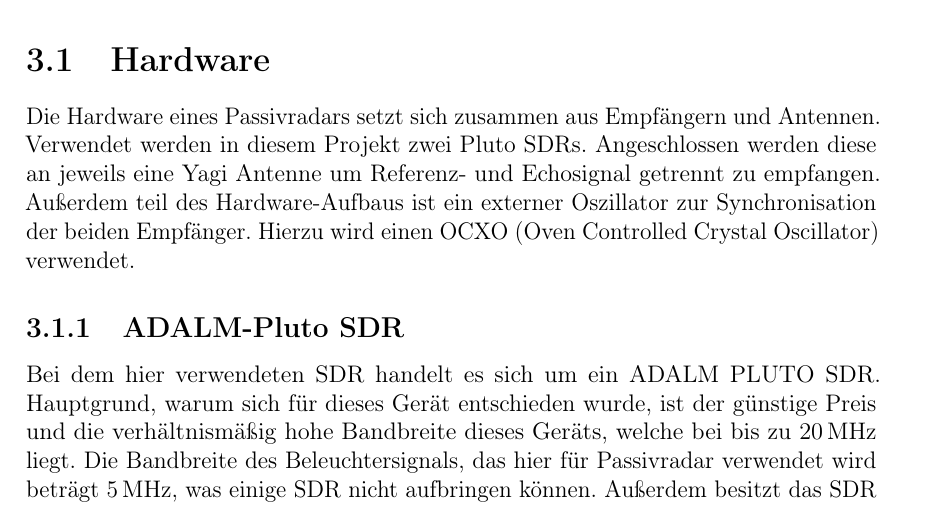
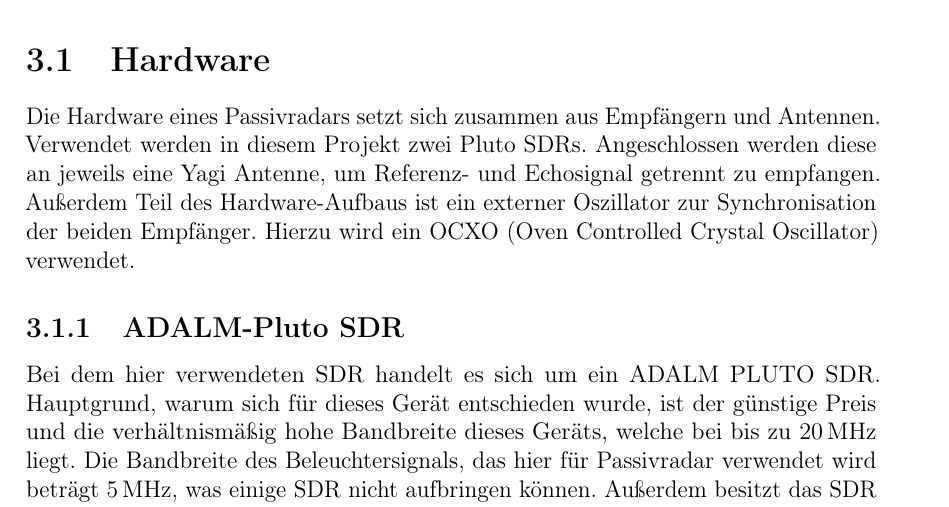
Before and after one commit to ChiefGokhlayeh/pluto-sdr-pr, a LaTeX document (docu/report.tex, which reads docu/report/aufbau.tex): part of page 13 of 35, cut so that both start at the same text. Compiled offline with pdfLaTeX.

Commit message:
Update docu/report/aufbau.tex
Co-authored-by: Andreas Baulig <5941155+ChiefGokhlayeh@users.noreply.github.com>

```diff
--- a/docu/report/aufbau.tex
+++ b/docu/report/aufbau.tex
@@ -1,7 +1,7 @@
 \chapter{Passivradar Aufbau}\label{sct:setup}
 Das Passivradar setzt sich zusammen aus Hardwarekomponenten, wie Antennen und Empfänger, sowie Softwarekomponenten, welche die empfangen Signale auswerten. Anschließend wird eine Vorhersage über die Position und Geschwindigkeit des Objekts getroffen. Dieses Kapitel beschäftigt sich mit den Komponenten, die in diesem Projekt eingesetzt werden. Dies beinhaltet Algorithmen zur Synchronisation des Referenzsignals mit dem reflektierten Signal, sowie weitere Algorithmen zur Bestimmung der Position und Geschwindigkeit.
 \section{Hardware}
-Die Hardware eines Passivradars setzt sich zusammen aus Empfängern und Antennen. Verwendet werden in diesem Projekt zwei Pluto SDRs. Angeschlossen werden diese an jeweils eine Yagi Antenne um Referenz- und Echosignal getrennt zu empfangen. Außerdem teil des Hardware-Aufbaus ist ein externer Oszillator zur Synchronisation der beiden Empfänger. Hierzu wird einen OCXO (Oven Controlled Crystal Oscillator) verwendet.
+Die Hardware eines Passivradars setzt sich zusammen aus Empfängern und Antennen. Verwendet werden in diesem Projekt zwei Pluto SDRs. Angeschlossen werden diese an jeweils eine Yagi Antenne, um Referenz- und Echosignal getrennt zu empfangen. Außerdem Teil des Hardware-Aufbaus ist ein externer Oszillator zur Synchronisation der beiden Empfänger. Hierzu wird ein OCXO (Oven Controlled Crystal Oscillator) verwendet.
 \subsection{ADALM-Pluto SDR}\label{sct:sdr}
 Bei dem hier verwendeten SDR handelt es sich um ein ADALM
 PLUTO SDR\@. Hauptgrund, warum sich für dieses Gerät entschieden wurde, ist der günstige Preis und die verhältnismäßig hohe Bandbreite dieses Geräts, welche bei bis zu \SI{20}{\mega\hertz} liegt. Die Bandbreite des Beleuchtersignals, das hier für Passivradar verwendet wird beträgt \SI{5}{\mega\hertz}, was einige SDR nicht aufbringen können. Außerdem besitzt das SDR eine frei wählbare Tuner-Frequenz von \SI{325}{\kilo\hertz} bis zu \SI{3.8}{\giga\hertz}. Weitere Daten können Tabelle~\ref{table:sdr} entnommen werden.
```
